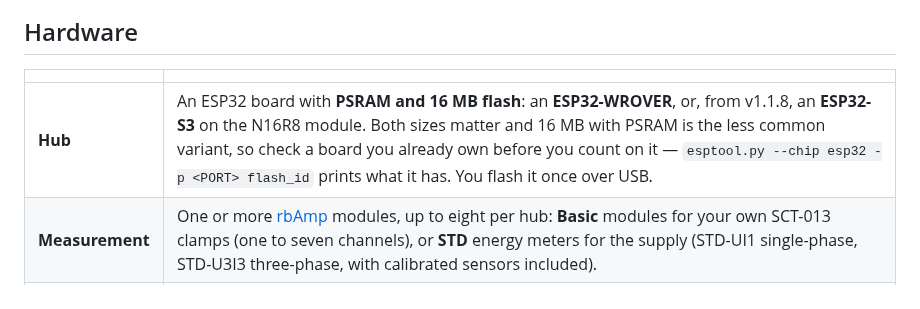
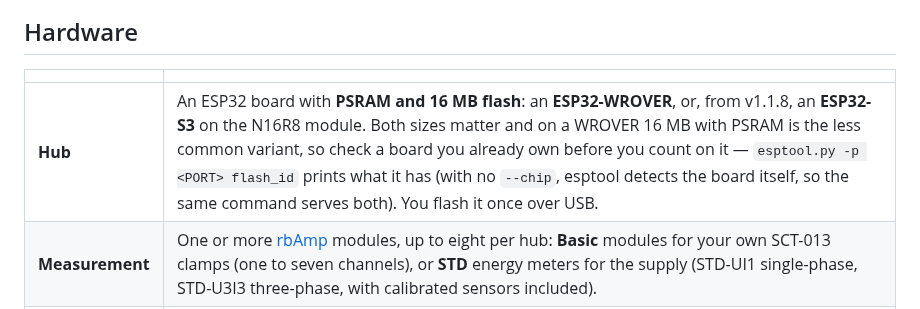
Before and after one commit to robotdyn-dimmer/RBgrid, a Markdown page: README.md, the part around the change. Drawn GitHub-style.

Commit message:
docs: one flash_id command for both boards, and scarcity scoped to the WROVER
The Hub row gained the S3 today and kept two statements that were true while it
described the WROVER alone.

`--chip esp32` is wrong for an ESP32-S3, and it asks the reader to name the chip
in the very command they are running to find out what the board is. esptool's
--chip defaults to auto, so dropping it leaves one command that serves both.
`flash_id` keeps its underscore on purpose: it works on esptool 4.x and 5.x
(5.x prints a deprecation notice), while `flash-id` fails on 4.x.

"16 MB with PSRAM is the less common variant" is the operator's wording about
WROVER boards. The N16R8 module the S3 image targets is ordinary, so the
sentence now says which board it is about.

Co-Authored-By: Claude Opus 5 <noreply@anthropic.com>

```diff
--- a/README.md
+++ b/README.md
@@ -68,7 +68,7 @@ rbAmp modules clip onto your existing wiring and measure each circuit. The hub r
 
 | | |
 |---|---|
-| **Hub** | An ESP32 board with **PSRAM and 16 MB flash**: an **ESP32-WROVER**, or, from v1.1.8, an **ESP32-S3** on the N16R8 module. Both sizes matter and 16 MB with PSRAM is the less common variant, so check a board you already own before you count on it — `esptool.py --chip esp32 -p <PORT> flash_id` prints what it has. You flash it once over USB. |
+| **Hub** | An ESP32 board with **PSRAM and 16 MB flash**: an **ESP32-WROVER**, or, from v1.1.8, an **ESP32-S3** on the N16R8 module. Both sizes matter and on a WROVER 16 MB with PSRAM is the less common variant, so check a board you already own before you count on it — `esptool.py -p <PORT> flash_id` prints what it has (with no `--chip`, esptool detects the board itself, so the same command serves both). You flash it once over USB. |
 | **Measurement** | One or more [rbAmp](https://www.rbamp.com/?utm_source=github&utm_medium=referral&utm_campaign=rbgrid) modules, up to eight per hub: **Basic** modules for your own SCT-013 clamps (one to seven channels), or **STD** energy meters for the supply (STD-UI1 single-phase, STD-U3I3 three-phase, with calibrated sensors included). |
 | **Grid** | Single-phase and three-phase supplies. A three-phase supply is measured by one STD-U3I3 (three voltages, three currents), set as the three-phase input in the app: one measurement point with per-phase readings, or from v1.1.5 one point per phase, each with its own import and export. Split-phase (two live legs sharing a neutral) is not covered. |
 | **Wiring** | I²C, four wires. Default bus pins are SDA 25 / SCL 26 on the ESP32-WROVER and SDA 8 / SCL 9 on the ESP32-S3, and you can change them in the hub's settings. Keep the module cable up to 15 cm (recommended). Pull-ups and longer cables: see the [rbAmp wiring guide](https://www.rbamp.com/docs/modules-basic-standard-hardware-connection?utm_source=github&utm_medium=referral&utm_campaign=rbgrid). |
```
